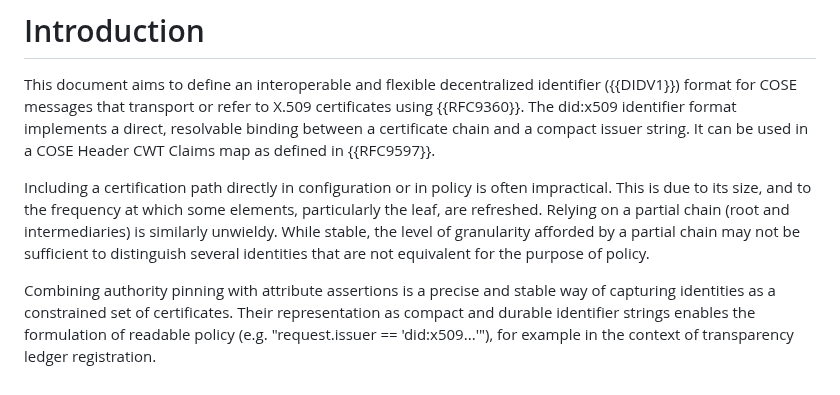
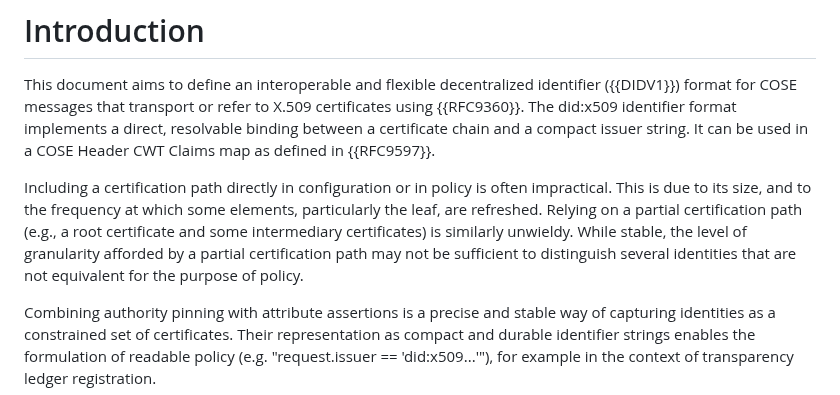
Before and after one commit to henkbirkholz/draft-birkholz-did-x509, a Markdown page: draft-birkholz-did-x509.md, the part around the change. Drawn GitHub-style.

Commit message:
Update draft-birkholz-did-x509.md
Co-authored-by: Henk Birkholz <henkbirkholz@users.noreply.github.com>

```diff
--- a/draft-birkholz-did-x509.md
+++ b/draft-birkholz-did-x509.md
@@ -79,8 +79,8 @@ It can be used in a COSE Header CWT Claims map as defined in {{RFC9597}}.
 
 Including a certification path directly in configuration or in policy is often impractical.
 This is due to its size, and to the frequency at which some elements, particularly the leaf, are refreshed.
-Relying on a partial chain (root and intermediaries) is similarly unwieldy.
-While stable, the level of granularity afforded by a partial chain may not be sufficient to distinguish several identities that are not equivalent for the purpose of policy.
+Relying on a partial certification path (e.g., a root certificate and some intermediary certificates) is similarly unwieldy.
+While stable, the level of granularity afforded by a partial certification path may not be sufficient to distinguish several identities that are not equivalent for the purpose of policy.
 
 Combining authority pinning with attribute assertions is a precise and stable way of capturing identities as a constrained set of certificates.
 Their representation as compact and durable identifier strings enables the formulation of readable policy (e.g. "request.issuer == 'did:x509...'"), for example in the context of transparency ledger registration.
```
